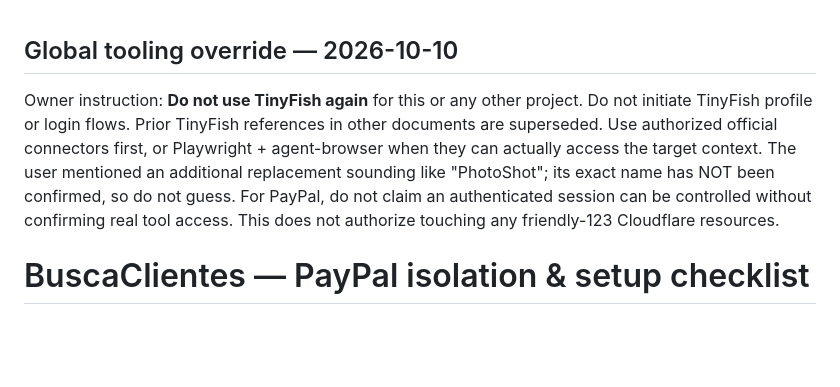
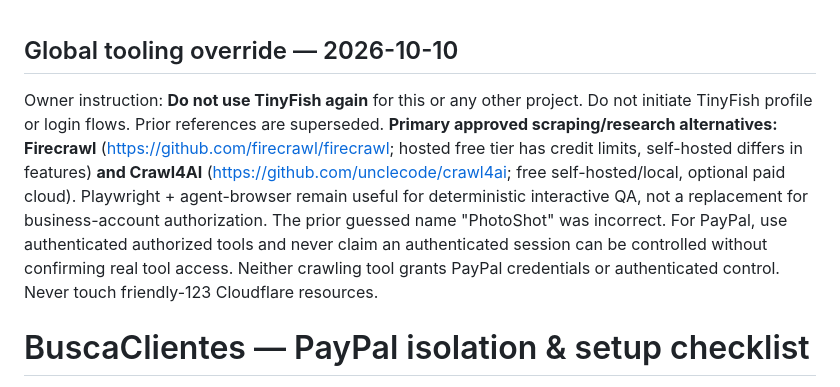
Before and after one commit to jfcarpiopuntocom/buscaclientes, a Markdown page: PAYPAL-SETUP.md, the part around the change. Drawn GitHub-style; blank space fills up the shorter version.

Commit message:
Correct browser-tool policy: prefer Firecrawl and Crawl4AI, no TinyFish

```diff
--- a/PAYPAL-SETUP.md
+++ b/PAYPAL-SETUP.md
@@ -1,5 +1,5 @@
 ## Global tooling override — 2026-10-10
-Owner instruction: **Do not use TinyFish again** for this or any other project. Do not initiate TinyFish profile or login flows. Prior TinyFish references in other documents are superseded. Use authorized official connectors first, or Playwright + agent-browser when they can actually access the target context. The user mentioned an additional replacement sounding like "PhotoShot"; its exact name has NOT been confirmed, so do not guess. For PayPal, do not claim an authenticated session can be controlled without confirming real tool access. This does not authorize touching any friendly-123 Cloudflare resources.
+Owner instruction: **Do not use TinyFish again** for this or any other project. Do not initiate TinyFish profile or login flows. Prior references are superseded. **Primary approved scraping/research alternatives: Firecrawl** (https://github.com/firecrawl/firecrawl; hosted free tier has credit limits, self-hosted differs in features) **and Crawl4AI** (https://github.com/unclecode/crawl4ai; free self-hosted/local, optional paid cloud). Playwright + agent-browser remain useful for deterministic interactive QA, not a replacement for business-account authorization. The prior guessed name "PhotoShot" was incorrect. For PayPal, use authenticated authorized tools and never claim an authenticated session can be controlled without confirming real tool access. Neither crawling tool grants PayPal credentials or authenticated control. Never touch friendly-123 Cloudflare resources.
 
 # BuscaClientes — PayPal isolation & setup checklist
 
```
